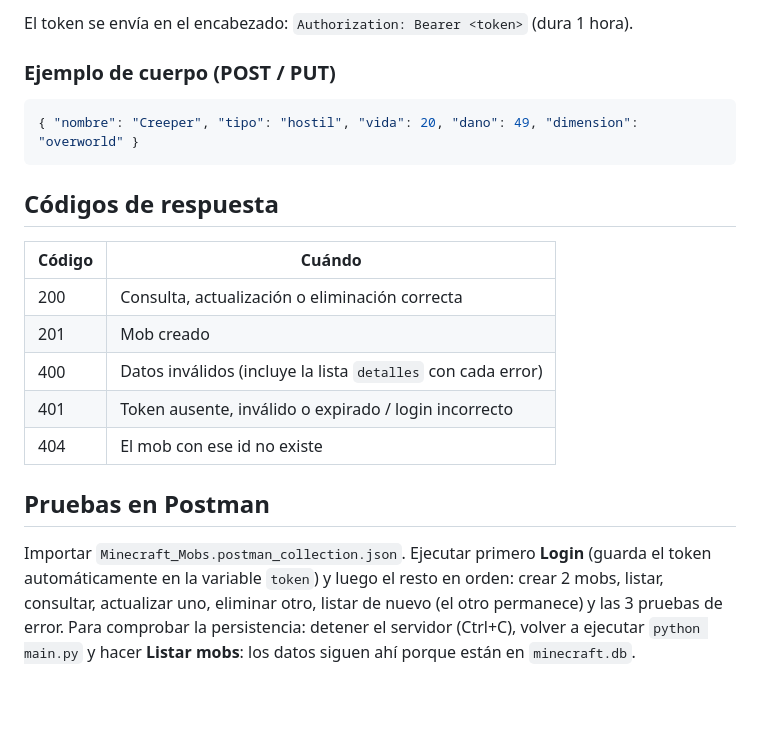
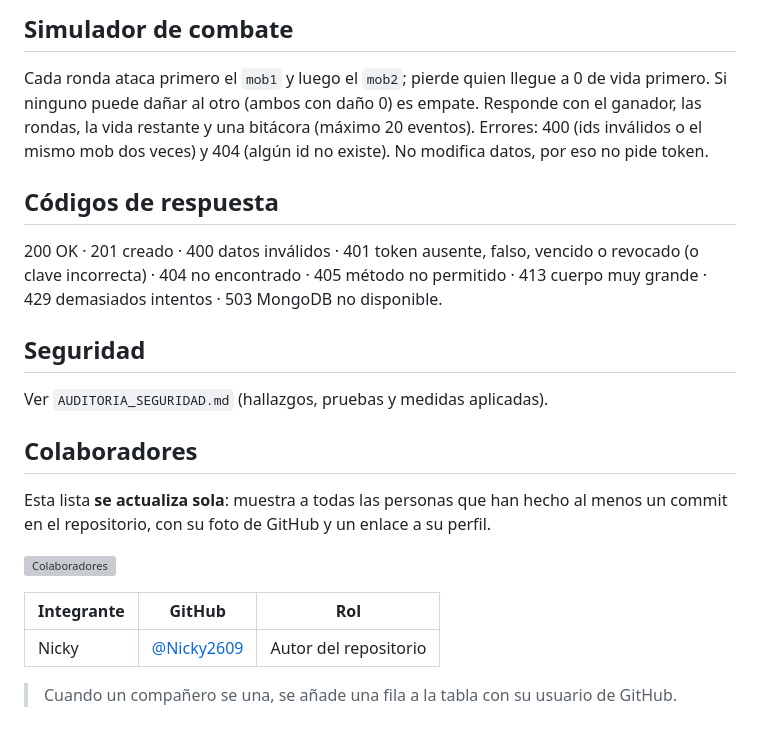
Before and after one commit to Nicky2609/ApiBestarioMinecraft, a Markdown page: README.md, the part around one of its changes. Rendered like a GitHub page; blank space fills up the shorter version; grey boxes are pictures that could not be loaded.

````diff
--- a/README.md
+++ b/README.md
@@ -59,23 +56,27 @@ Los errores de validación que devuelve la API se muestran en el formulario. Aba
 
-El token se envía en el encabezado: `Authorization: Bearer <token>` (dura 1 hora).
-
-### Ejemplo de cuerpo (POST / PUT)
-```json
-{ "nombre": "Creeper", "tipo": "hostil", "vida": 20, "dano": 49, "dimension": "overworld" }
-```
+## Simulador de combate
+Cada ronda ataca primero el `mob1` y luego el `mob2`; pierde quien llegue a 0 de vida primero.
+Si ninguno puede dañar al otro (ambos con daño 0) es empate. Responde con el ganador, las rondas,
+la vida restante y una bitácora (máximo 20 eventos). Errores: 400 (ids inválidos o el mismo mob
+dos veces) y 404 (algún id no existe). No modifica datos, por eso no pide token.
 
 ## Códigos de respuesta
-| Código | Cuándo                                                        |
-|--------|---------------------------------------------------------------|
-| 200    | Consulta, actualización o eliminación correcta                |
-| 201    | Mob creado                                                    |
-| 400    | Datos inválidos (incluye la lista `detalles` con cada error)  |
-| 401    | Token ausente, inválido o expirado / login incorrecto         |
-| 404    | El mob con ese id no existe                                   |
+200 OK · 201 creado · 400 datos inválidos · 401 token ausente, falso, vencido o revocado
+(o clave incorrecta) · 404 no encontrado · 405 método no permitido · 413 cuerpo muy grande ·
+429 demasiados intentos · 503 MongoDB no disponible.
 
-## Pruebas en Postman
-Importar `Minecraft_Mobs.postman_collection.json`. Ejecutar primero **Login** (guarda el token
-automáticamente en la variable `token`) y luego el resto en orden: crear 2 mobs, listar,
-consultar, actualizar uno, eliminar otro, listar de nuevo (el otro permanece) y las 3 pruebas
-de error. Para comprobar la persistencia: detener el servidor (Ctrl+C), volver a ejecutar
-`python main.py` y hacer **Listar mobs**: los datos siguen ahí porque están en `minecraft.db`.
+## Seguridad
+Ver `AUDITORIA_SEGURIDAD.md` (hallazgos, pruebas y medidas aplicadas).
+
+## Colaboradores
+
+Esta lista **se actualiza sola**: muestra a todas las personas que han hecho al menos un commit
+en el repositorio, con su foto de GitHub y un enlace a su perfil.
+
+[![Colaboradores](https://contrib.rocks/image?repo=Nicky2609/ApiBestarioMinecraft)](https://github.com/Nicky2609/ApiBestarioMinecraft/graphs/contributors)
+
+| Integrante | GitHub | Rol |
+|---|---|---|
+| Nicky | [@Nicky2609](https://github.com/Nicky2609) | Autor del repositorio |
+
+> Cuando un compañero se una, se añade una fila a la tabla con su usuario de GitHub.
````
Also changed, not shown: other parts of README.md (+40 -43 lines).
